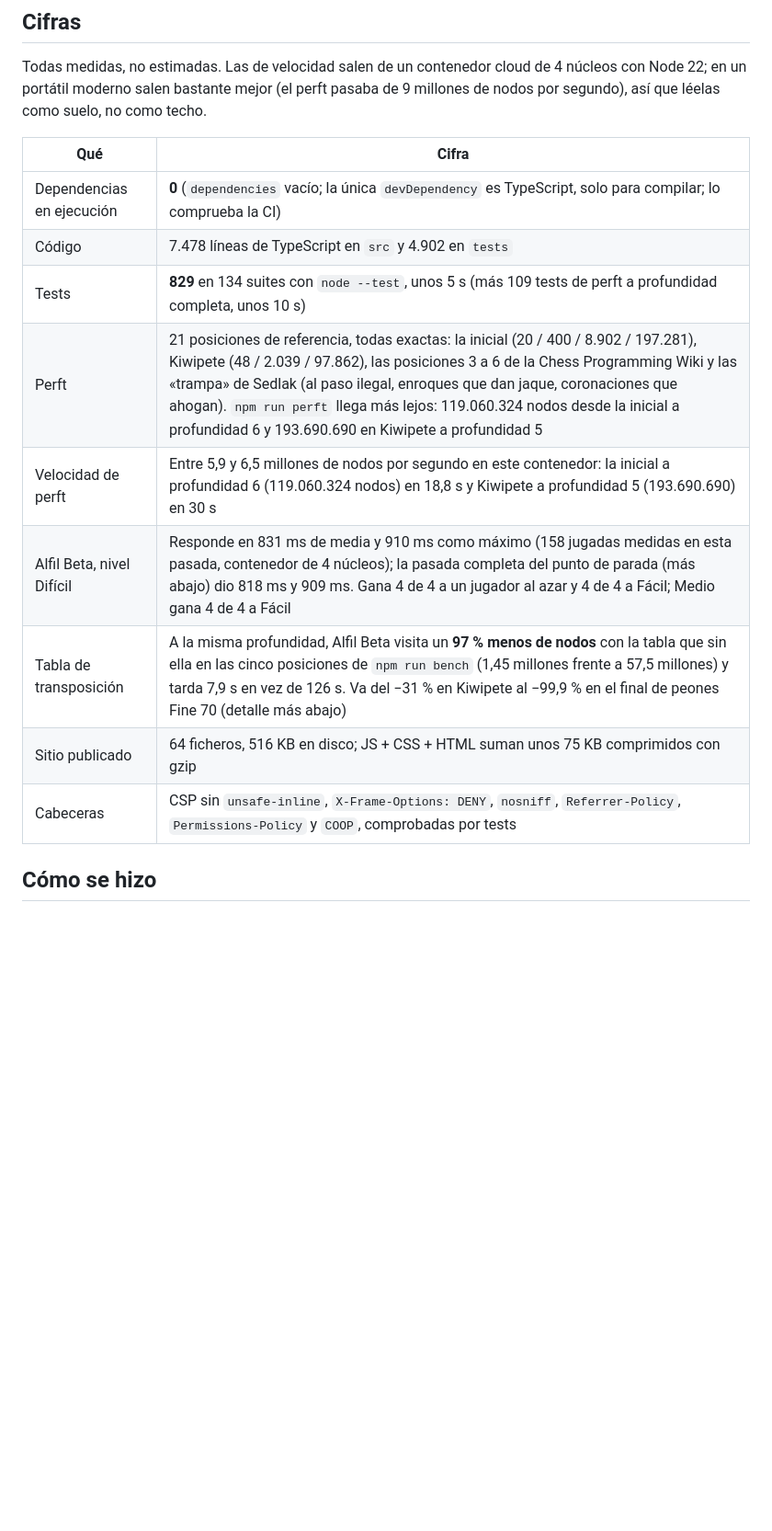
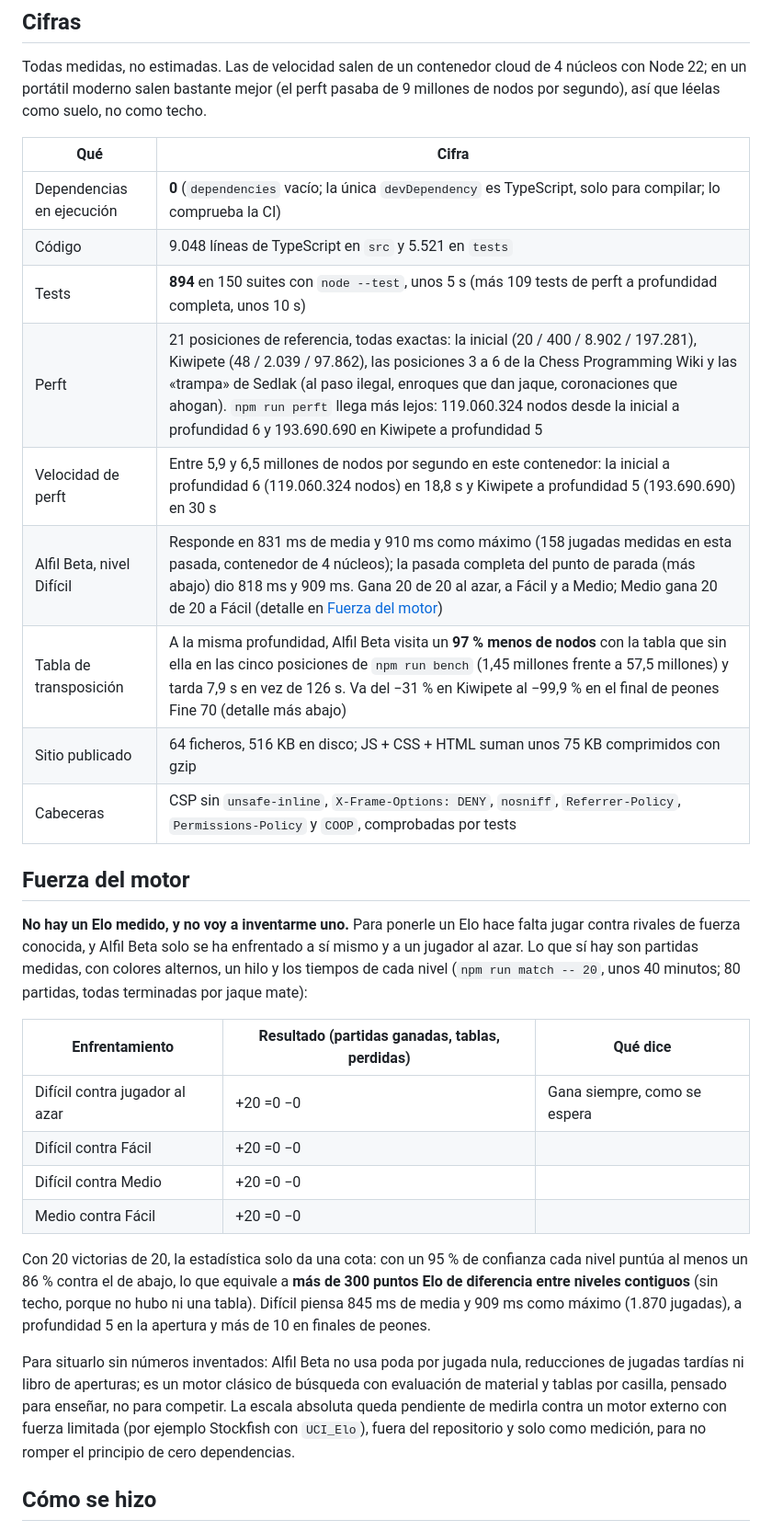
Before and after one commit to calvariotechlabs/escaque, a Markdown page: README.md, the part around one of its changes. Shown at 92% size. Drawn GitHub-style; blank space fills up the shorter version.

```diff
--- a/README.md
+++ b/README.md
@@ -25,14 +31,29 @@ Todas medidas, no estimadas. Las de velocidad salen de un contenedor cloud de 4
 | Qué | Cifra |
 | --- | --- |
 | Dependencias en ejecución | **0** (`dependencies` vacío; la única `devDependency` es TypeScript, solo para compilar; lo comprueba la CI) |
-| Código | 7.478 líneas de TypeScript en `src` y 4.902 en `tests` |
-| Tests | **829** en 134 suites con `node --test`, unos 5 s (más 109 tests de perft a profundidad completa, unos 10 s) |
+| Código | 9.048 líneas de TypeScript en `src` y 5.521 en `tests` |
+| Tests | **894** en 150 suites con `node --test`, unos 5 s (más 109 tests de perft a profundidad completa, unos 10 s) |
 | Perft | 21 posiciones de referencia, todas exactas: la inicial (20 / 400 / 8.902 / 197.281), Kiwipete (48 / 2.039 / 97.862), las posiciones 3 a 6 de la Chess Programming Wiki y las «trampa» de Sedlak (al paso ilegal, enroques que dan jaque, coronaciones que ahogan). `npm run perft` llega más lejos: 119.060.324 nodos desde la inicial a profundidad 6 y 193.690.690 en Kiwipete a profundidad 5 |
 | Velocidad de perft | Entre 5,9 y 6,5 millones de nodos por segundo en este contenedor: la inicial a profundidad 6 (119.060.324 nodos) en 18,8 s y Kiwipete a profundidad 5 (193.690.690) en 30 s |
-| Alfil Beta, nivel Difícil | Responde en 831 ms de media y 910 ms como máximo (158 jugadas medidas en esta pasada, contenedor de 4 núcleos); la pasada completa del punto de parada (más abajo) dio 818 ms y 909 ms. Gana 4 de 4 a un jugador al azar y 4 de 4 a Fácil; Medio gana 4 de 4 a Fácil |
+| Alfil Beta, nivel Difícil | Responde en 831 ms de media y 910 ms como máximo (158 jugadas medidas en esta pasada, contenedor de 4 núcleos); la pasada completa del punto de parada (más abajo) dio 818 ms y 909 ms. Gana 20 de 20 al azar, a Fácil y a Medio; Medio gana 20 de 20 a Fácil (detalle en [Fuerza del motor](#fuerza-del-motor)) |
 | Tabla de transposición | A la misma profundidad, Alfil Beta visita un **97 % menos de nodos** con la tabla que sin ella en las cinco posiciones de `npm run bench` (1,45 millones frente a 57,5 millones) y tarda 7,9 s en vez de 126 s. Va del −31 % en Kiwipete al −99,9 % en el final de peones Fine 70 (detalle más abajo) |
 | Sitio publicado | 64 ficheros, 516 KB en disco; JS + CSS + HTML suman unos 75 KB comprimidos con gzip |
 | Cabeceras | CSP sin `unsafe-inline`, `X-Frame-Options: DENY`, `nosniff`, `Referrer-Policy`, `Permissions-Policy` y `COOP`, comprobadas por tests |
+
+## Fuerza del motor
+
+**No hay un Elo medido, y no voy a inventarme uno.** Para ponerle un Elo hace falta jugar contra rivales de fuerza conocida, y Alfil Beta solo se ha enfrentado a sí mismo y a un jugador al azar. Lo que sí hay son partidas medidas, con colores alternos, un hilo y los tiempos de cada nivel (`npm run match -- 20`, unos 40 minutos; 80 partidas, todas terminadas por jaque mate):
+
+| Enfrentamiento | Resultado (partidas ganadas, tablas, perdidas) | Qué dice |
+| --- | --- | --- |
+| Difícil contra jugador al azar | +20 =0 −0 | Gana siempre, como se espera |
+| Difícil contra Fácil | +20 =0 −0 | |
+| Difícil contra Medio | +20 =0 −0 | |
+| Medio contra Fácil | +20 =0 −0 | |
+
+Con 20 victorias de 20, la estadística solo da una cota: con un 95 % de confianza cada nivel puntúa al menos un 86 % contra el de abajo, lo que equivale a **más de 300 puntos Elo de diferencia entre niveles contiguos** (sin techo, porque no hubo ni una tabla). Difícil piensa 845 ms de media y 909 ms como máximo (1.870 jugadas), a profundidad 5 en la apertura y más de 10 en finales de peones.
+
+Para situarlo sin números inventados: Alfil Beta no usa poda por jugada nula, reducciones de jugadas tardías ni libro de aperturas; es un motor clásico de búsqueda con evaluación de material y tablas por casilla, pensado para enseñar, no para competir. La escala absoluta queda pendiente de medirla contra un motor externo con fuerza limitada (por ejemplo Stockfish con `UCI_Elo`), fuera del repositorio y solo como medición, para no romper el principio de cero dependencias.
 
 ## Cómo se hizo
 
```
Also changed, not shown: other parts of README.md (+31 -4 lines), docs/media/escaque.gif (added), 1 other file.
